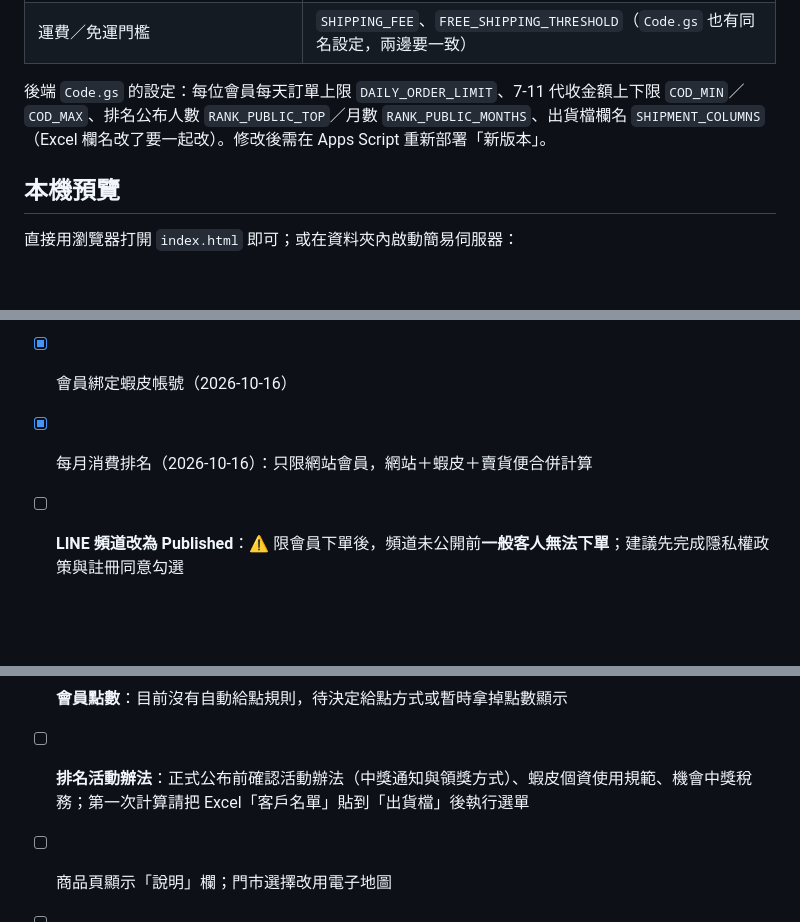
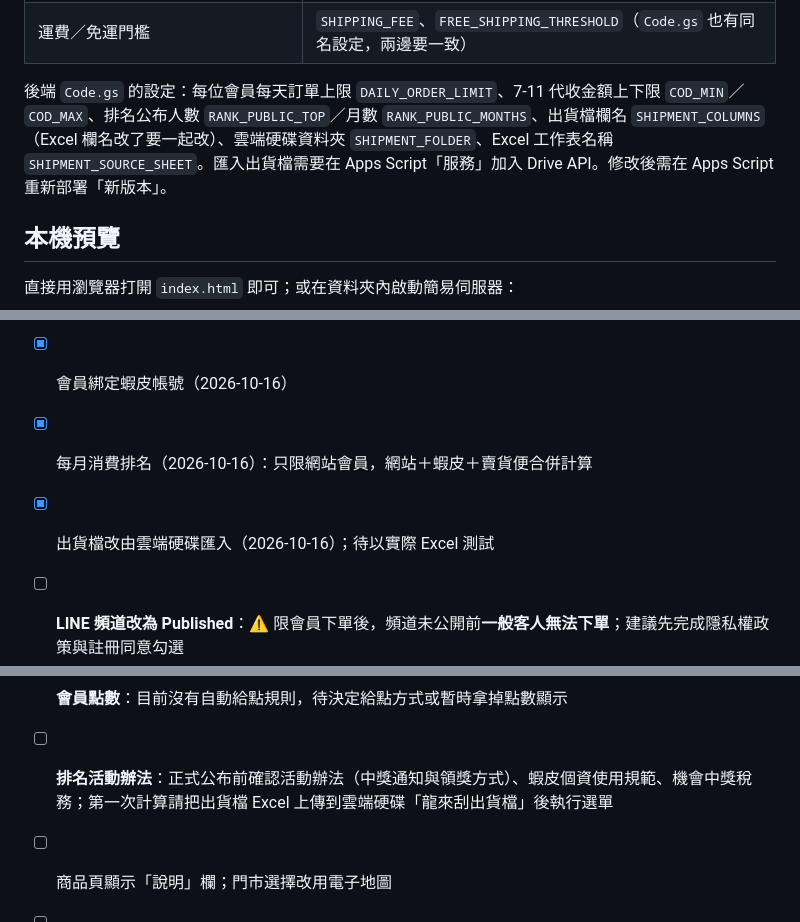
Before and after one commit to minihorsewang/longlaigua, a Markdown page: README.md, 3 parts joined by grey strips. Rendered like a GitHub page; blank space fills up the shorter version.

```diff
--- a/README.md
+++ b/README.md
@@ -160,7 +163,7 @@
 | 效益試算預設值 | `PROFIT_DEFAULTS` |
 | 運費／免運門檻 | `SHIPPING_FEE`、`FREE_SHIPPING_THRESHOLD`（`Code.gs` 也有同名設定，兩邊要一致） |
 
-後端 `Code.gs` 的設定：每位會員每天訂單上限 `DAILY_ORDER_LIMIT`、7-11 代收金額上下限 `COD_MIN`／`COD_MAX`、排名公布人數 `RANK_PUBLIC_TOP`／月數 `RANK_PUBLIC_MONTHS`、出貨檔欄名 `SHIPMENT_COLUMNS`（Excel 欄名改了要一起改）。修改後需在 Apps Script 重新部署「新版本」。
+後端 `Code.gs` 的設定：每位會員每天訂單上限 `DAILY_ORDER_LIMIT`、7-11 代收金額上下限 `COD_MIN`／`COD_MAX`、排名公布人數 `RANK_PUBLIC_TOP`／月數 `RANK_PUBLIC_MONTHS`、出貨檔欄名 `SHIPMENT_COLUMNS`（Excel 欄名改了要一起改）、雲端硬碟資料夾 `SHIPMENT_FOLDER`、Excel 工作表名稱 `SHIPMENT_SOURCE_SHEET`。匯入出貨檔需要在 Apps Script「服務」加入 Drive API。修改後需在 Apps Script 重新部署「新版本」。
 
 ## 本機預覽
 
@@ -285,11 +297,12 @@ python -m http.server 5173
 - [x] 限會員下單＋每位會員每日 5 筆上限（2026-10-14）
 - [x] 會員綁定蝦皮帳號（2026-10-16）
 - [x] 每月消費排名（2026-10-16）：只限網站會員，網站＋蝦皮＋賣貨便合併計算
+- [x] 出貨檔改由雲端硬碟匯入（2026-10-16）；待以實際 Excel 測試
 - [ ] **LINE 頻道改為 Published**：⚠️ 限會員下單後，頻道未公開前**一般客人無法下單**；建議先完成隱私權政策與註冊同意勾選
 - [ ] 正式收集會員個資前，新增**隱私權政策**頁面與註冊時的同意勾選，並填入 LINE 後台的 Privacy policy URL
 - [ ] **購物須知／退換貨說明**、頁尾**經營者資訊**；頁尾移除「本網站為示範版本」
 - [ ] 換掉範例內容：商品（改試算表）、商品照片、活動、跑馬燈公告
 - [ ] **會員點數**：目前沒有自動給點規則，待決定給點方式或暫時拿掉點數顯示
-- [ ] **排名活動辦法**：正式公布前確認活動辦法（中獎通知與領獎方式）、蝦皮個資使用規範、機會中獎稅務；第一次計算請把 Excel「客戶名單」貼到「出貨檔」後執行選單
+- [ ] **排名活動辦法**：正式公布前確認活動辦法（中獎通知與領獎方式）、蝦皮個資使用規範、機會中獎稅務；第一次計算請把出貨檔 Excel 上傳到雲端硬碟「龍來刮出貨檔」後執行選單
 - [ ] 商品頁顯示「說明」欄；門市選擇改用電子地圖
 - [ ] **品牌網域**：`longlaigua.com` 目前可註冊，建議在 Cloudflare 購買（約 US$10.5／年，隱私保護免費）；網站改放 Cloudflare Pages（GitHub repo 可改私人），Bluehost 主機（已付至 2029/8/26）用於品牌信箱與日後擴充。換網域時需同步更新 LINE 後台 Callback URL、`app.js` 的 `LINE_LOGIN.redirectUri`、`Code.gs` 的 `LINE_REDIRECT_URI`
```
Also changed, not shown: other parts of README.md (+15 -3 lines).
